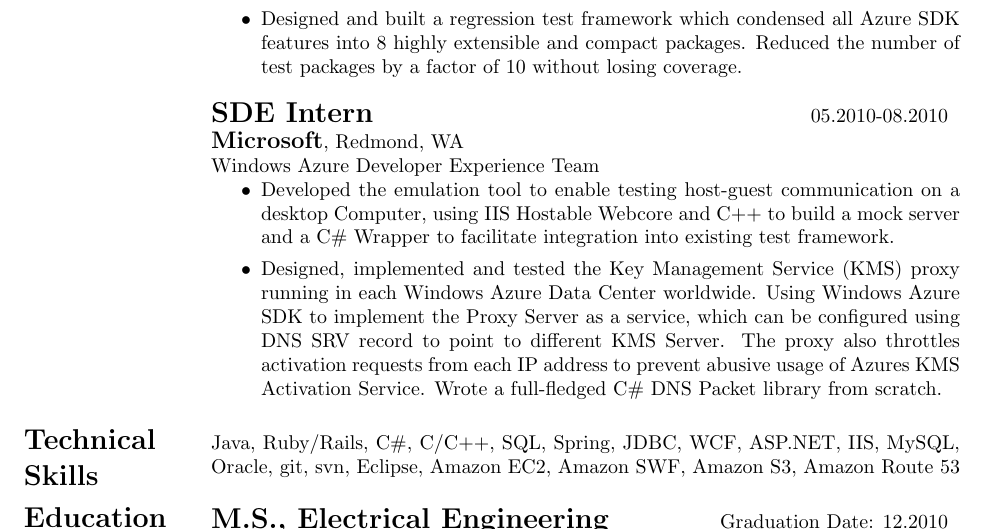
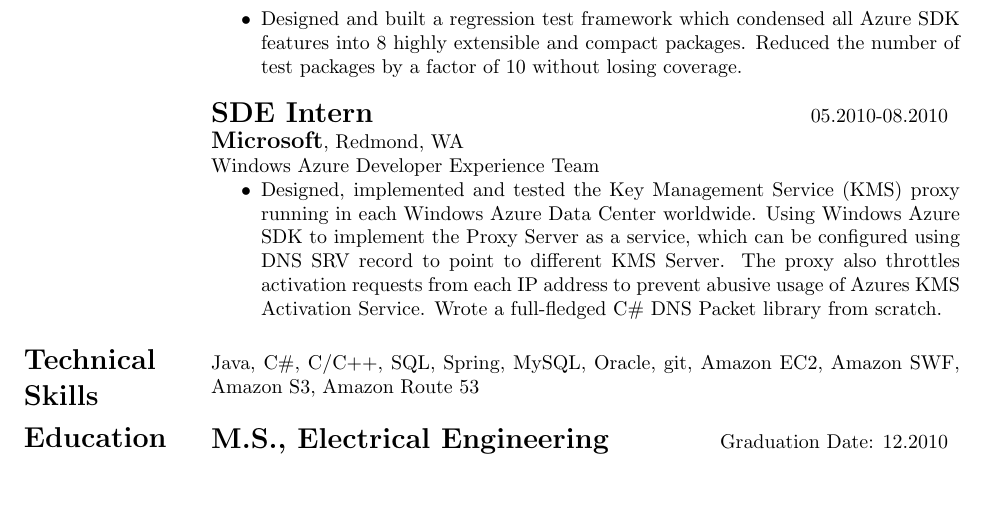
Before and after one commit to zyin3/personal, a LaTeX CV (resume/res4.tex): part of the page, cut so that both start at the same text, the shorter picture padded with empty space. Compiled offline with pdfLaTeX.

Commit message:
update resume

```diff
--- a/resume/res4.tex
+++ b/resume/res4.tex
@@ -74,9 +74,6 @@
       {\bf \large Microsoft}, Redmond, WA\\
       Windows Azure Developer Experience Team
       \begin{itemize}
-      \item Developed the emulation tool to enable testing host-guest communication on a desktop
-      Computer, using IIS Hostable Webcore and C++ to build a mock server and
-      a C\# Wrapper to facilitate integration into existing test framework.
       \item Designed, implemented and tested the Key Management Service (KMS) proxy running in
       each Windows Azure Data Center worldwide. Using Windows Azure SDK to implement
       the Proxy Server as a service, which can be conﬁgured using DNS SRV record to point
@@ -86,8 +83,8 @@
       \end{itemize} }
 
       \section{\Large Technical\\Skills}
-      Java, Ruby/Rails, C\#, C/C++, SQL, Spring, JDBC, WCF, ASP.NET, IIS, MySQL, Oracle, git, svn, Eclipse, Amazon EC2,
-      Amazon SWF, Amazon S3, Amazon Route 53
+      Java, C\#, C/C++, SQL, Spring, MySQL, Oracle, git,
+      Amazon EC2, Amazon SWF, Amazon S3, Amazon Route 53
 
   \section{\Large Education}
   \begin{tabular*}{\textwidth}{ @{}l @{\extracolsep{\fill}}r}
```
Also changed, not shown: resume/res4.pdf, resume/res4.ps, 2 other files.
